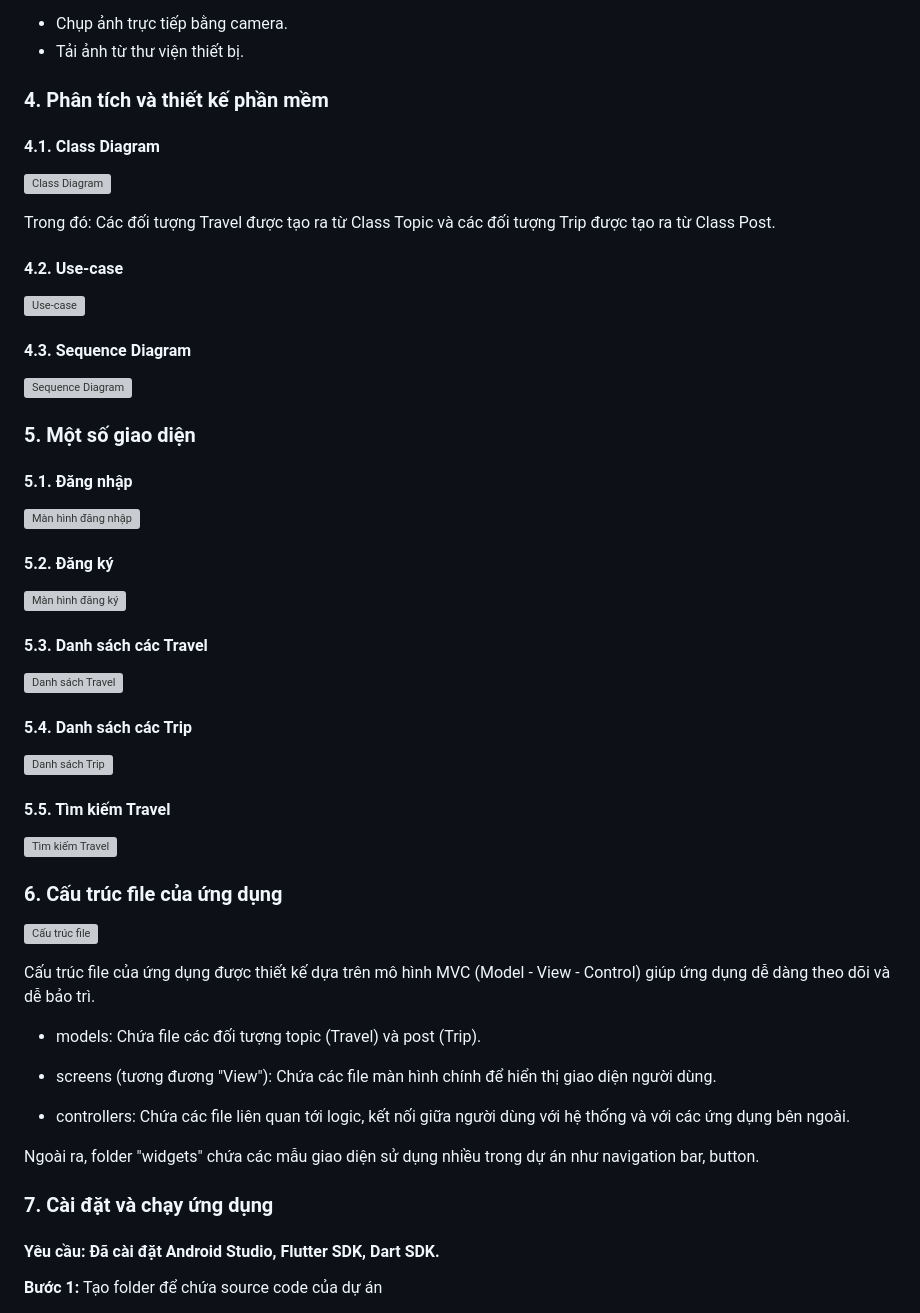
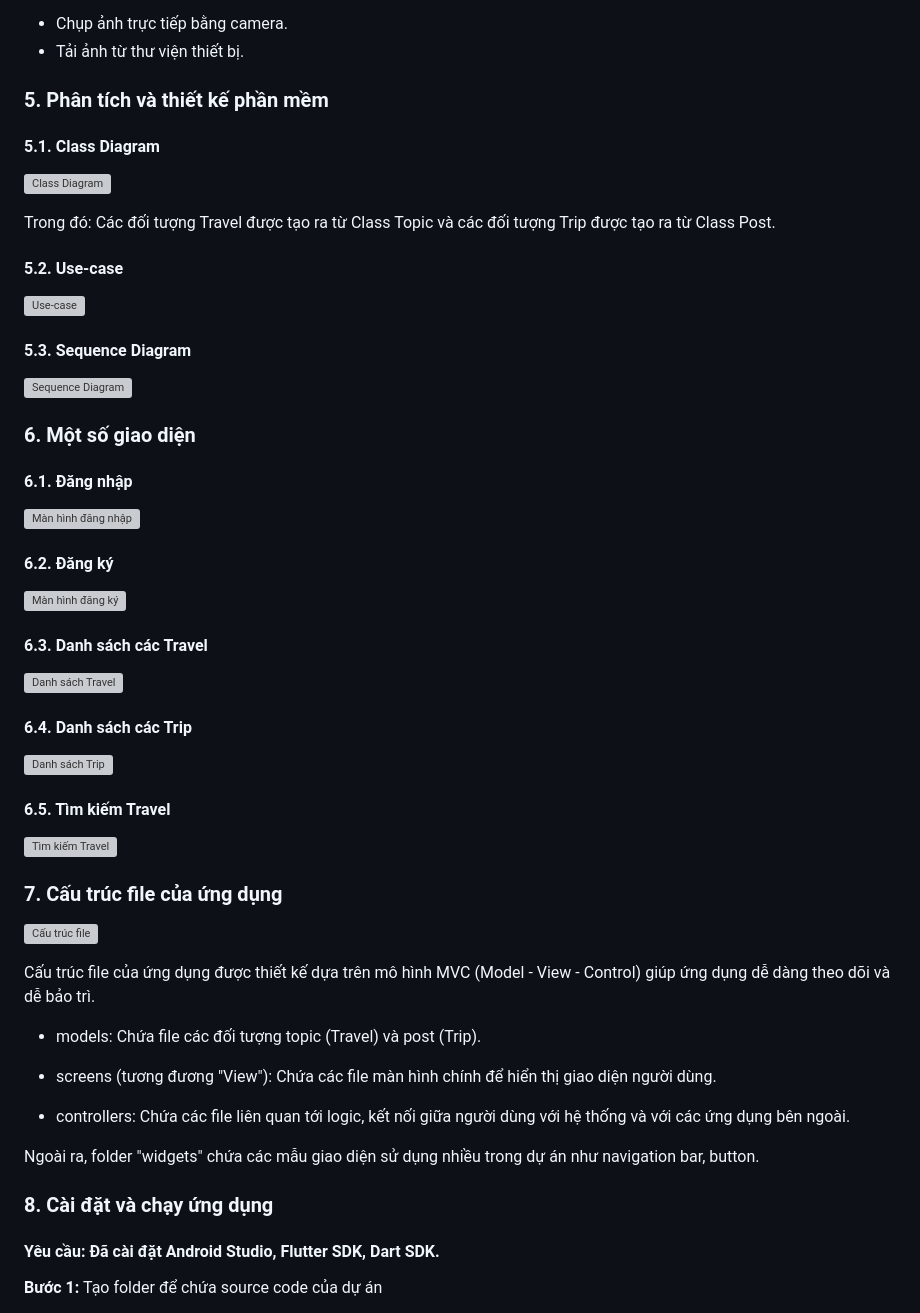
Before and after one commit to khanhlong247/Mobile_App_Dev_Group_8, a Markdown page: README.md, the part around the change. Drawn GitHub-style; grey boxes are pictures that could not be loaded.

```diff
--- a/README.md
+++ b/README.md
@@ -58,45 +58,45 @@ Cho phép người dùng:
 - Chụp ảnh trực tiếp bằng camera.
 - Tải ảnh từ thư viện thiết bị.
 
-### 4. Phân tích và thiết kế phần mềm
+### 5. Phân tích và thiết kế phần mềm
 
-#### 4.1. Class Diagram
+#### 5.1. Class Diagram
 
 ![Class Diagram](https://imgur.com/vIDWyNQ.png)
 
 Trong đó: Các đối tượng Travel được tạo ra từ Class Topic và các đối tượng Trip được tạo ra từ Class Post.
 
-#### 4.2. Use-case
+#### 5.2. Use-case
 
 ![Use-case](https://imgur.com/PChNF1Q.png)
 
-#### 4.3. Sequence Diagram
+#### 5.3. Sequence Diagram
 
 ![Sequence Diagram](https://imgur.com/VlXYT3h.png)
 
-### 5. Một số giao diện
+### 6. Một số giao diện
 
-#### 5.1. Đăng nhập
+#### 6.1. Đăng nhập
 
 ![Màn hình đăng nhập](https://imgur.com/ilWPHQR.png)
 
-#### 5.2. Đăng ký
+#### 6.2. Đăng ký
 
 ![Màn hình đăng ký](https://imgur.com/VtQKdhR.png)
 
-#### 5.3. Danh sách các Travel
+#### 6.3. Danh sách các Travel
 
 ![Danh sách Travel](https://imgur.com/OeDBpkT.png)
 
-#### 5.4. Danh sách các Trip
+#### 6.4. Danh sách các Trip
 
 ![Danh sách Trip](https://imgur.com/fPzEklB.png)
 
-#### 5.5. Tìm kiếm Travel
+#### 6.5. Tìm kiếm Travel
 
 ![Tìm kiếm Travel](https://imgur.com/265q6Y5.png)
 
-### 6. Cấu trúc file của ứng dụng
+### 7. Cấu trúc file của ứng dụng
 
 ![Cấu trúc file](https://imgur.com/MfzZdhv.png)
 
@@ -110,7 +110,7 @@ Cấu trúc file của ứng dụng được thiết kế dựa trên mô hình
 
 Ngoài ra, folder "widgets" chứa các mẫu giao diện sử dụng nhiều trong dự án như navigation bar, button.
 
-### 7. Cài đặt và chạy ứng dụng
+### 8. Cài đặt và chạy ứng dụng
 
 #### Yêu cầu: Đã cài đặt Android Studio, Flutter SDK, Dart SDK.
 
```
